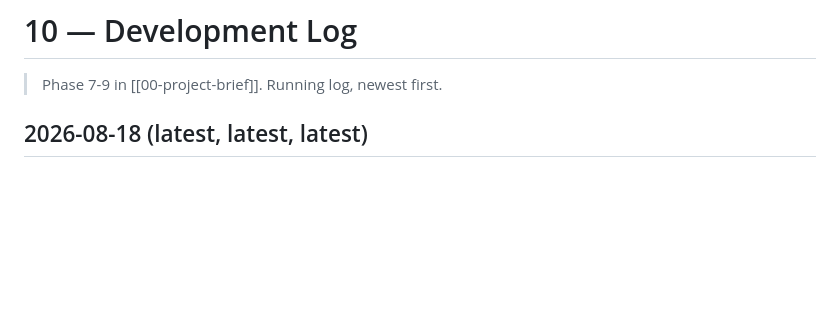
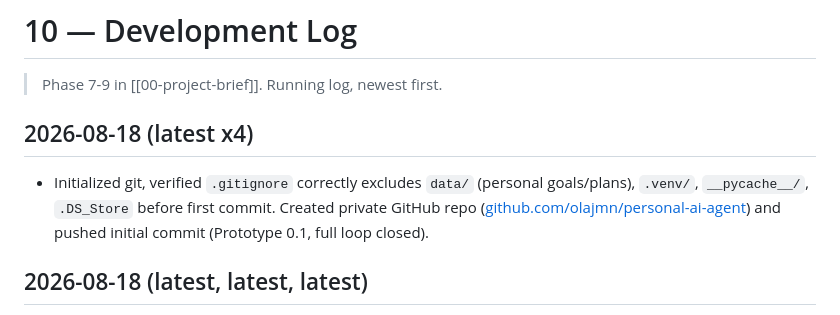
Before and after one commit to olajmn/PROJECT1, a Markdown page: docs/10-development.md, the part around the change. Drawn GitHub-style; blank space fills up the shorter version.

Commit message:
Log GitHub repo creation in dev log
Co-Authored-By: Claude Sonnet 5 <noreply@anthropic.com>

```diff
--- a/docs/10-development.md
+++ b/docs/10-development.md
@@ -1,6 +1,14 @@
 # 10 — Development Log
 
 > Phase 7-9 in [[00-project-brief]]. Running log, newest first.
+
+## 2026-08-18 (latest x4)
+
+- Initialized git, verified `.gitignore` correctly excludes `data/`
+  (personal goals/plans), `.venv/`, `__pycache__/`, `.DS_Store` before
+  first commit. Created private GitHub repo
+  ([github.com/olajmn/personal-ai-agent](https://github.com/olajmn/personal-ai-agent))
+  and pushed initial commit (Prototype 0.1, full loop closed).
 
 ## 2026-08-18 (latest, latest, latest)
 
```
